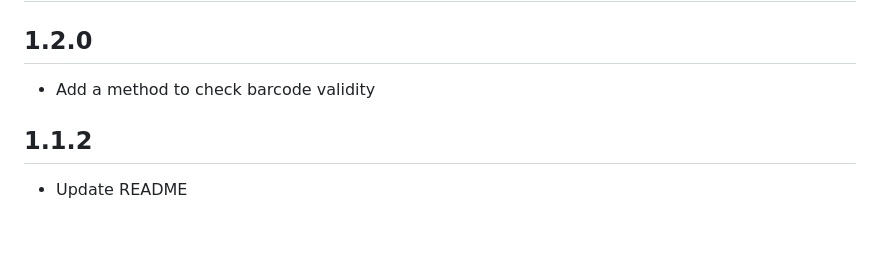
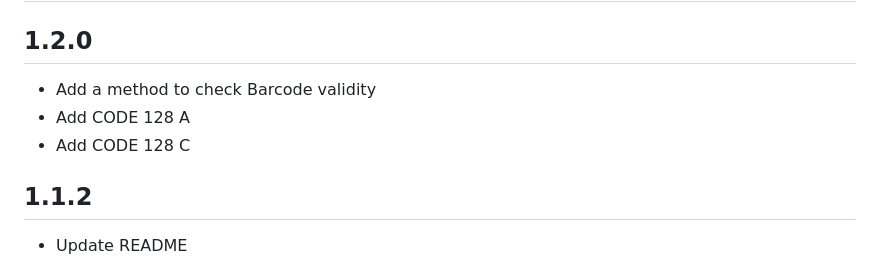
Before and after one commit to DavBfr/dart_barcode, a Markdown page: barcode/CHANGELOG.md, the part around the change. Drawn GitHub-style; blank space fills up the shorter version.

```diff
--- a/barcode/CHANGELOG.md
+++ b/barcode/CHANGELOG.md
@@ -2,7 +2,9 @@
 
 ## 1.2.0
 
-- Add a method to check barcode validity
+- Add a method to check Barcode validity
+- Add CODE 128 A
+- Add CODE 128 C
 
 ## 1.1.2
 
```
Also changed, not shown: barcode/README.md (+8 -0 lines), img/code-128a.png (added), img/code-128c.png (added), 5 other files.
